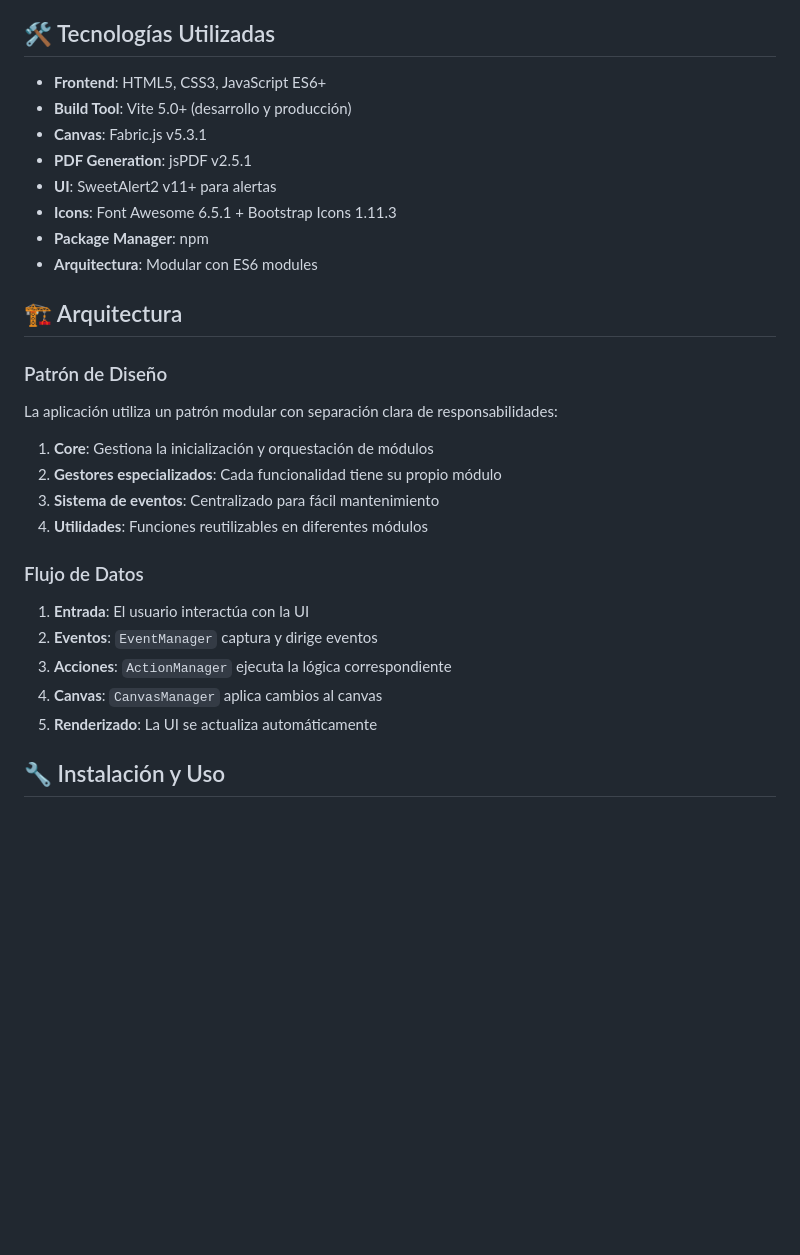
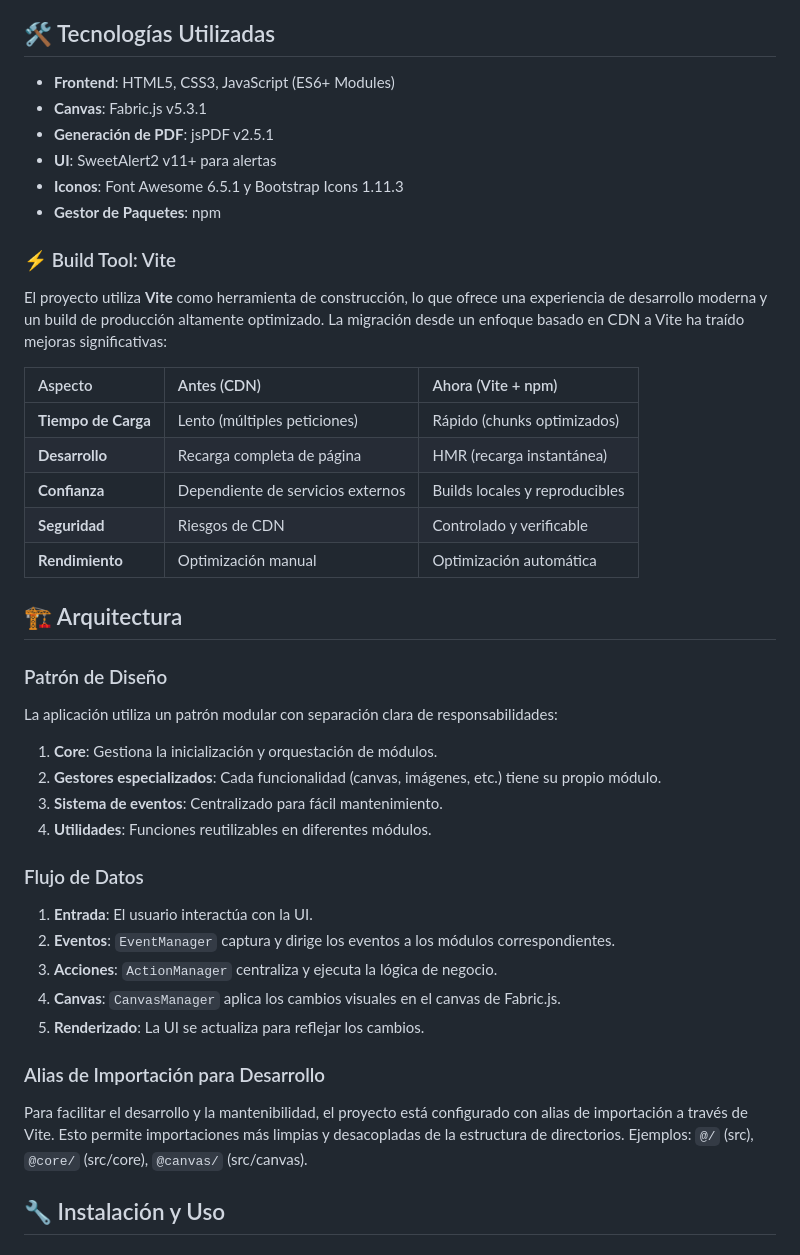
Before and after one commit to DavidValenciaX/printNelsy, a Markdown page: README.md, the part around one of its changes. Drawn GitHub-style; blank space fills up the shorter version.

```diff
--- a/README.md
+++ b/README.md
@@ -116,14 +116,24 @@ imprimir_imagenes_fabric/
 
 ## 🛠️ Tecnologías Utilizadas
 
-- **Frontend**: HTML5, CSS3, JavaScript ES6+
-- **Build Tool**: Vite 5.0+ (desarrollo y producción)
+- **Frontend**: HTML5, CSS3, JavaScript (ES6+ Modules)
 - **Canvas**: Fabric.js v5.3.1
-- **PDF Generation**: jsPDF v2.5.1
+- **Generación de PDF**: jsPDF v2.5.1
 - **UI**: SweetAlert2 v11+ para alertas
-- **Icons**: Font Awesome 6.5.1 + Bootstrap Icons 1.11.3
-- **Package Manager**: npm
-- **Arquitectura**: Modular con ES6 modules
+- **Iconos**: Font Awesome 6.5.1 y Bootstrap Icons 1.11.3
+- **Gestor de Paquetes**: npm
+
+### ⚡ Build Tool: Vite
+
+El proyecto utiliza **Vite** como herramienta de construcción, lo que ofrece una experiencia de desarrollo moderna y un build de producción altamente optimizado. La migración desde un enfoque basado en CDN a Vite ha traído mejoras significativas:
+
+| Aspecto           | Antes (CDN)                    | Ahora (Vite + npm)               |
+| :---------------- | :----------------------------- | :------------------------------- |
+| **Tiempo de Carga** | Lento (múltiples peticiones)   | Rápido (chunks optimizados)      |
+| **Desarrollo**    | Recarga completa de página     | HMR (recarga instantánea)        |
+| **Confianza**     | Dependiente de servicios externos | Builds locales y reproducibles     |
+| **Seguridad**     | Riesgos de CDN                 | Controlado y verificable         |
+| **Rendimiento**   | Optimización manual            | Optimización automática          |
 
 ## 🏗️ Arquitectura
 
@@ -131,18 +141,22 @@ imprimir_imagenes_fabric/
 
 La aplicación utiliza un patrón modular con separación clara de responsabilidades:
 
-1. **Core**: Gestiona la inicialización y orquestación de módulos
-2. **Gestores especializados**: Cada funcionalidad tiene su propio módulo
-3. **Sistema de eventos**: Centralizado para fácil mantenimiento
-4. **Utilidades**: Funciones reutilizables en diferentes módulos
+1. **Core**: Gestiona la inicialización y orquestación de módulos.
+2. **Gestores especializados**: Cada funcionalidad (canvas, imágenes, etc.) tiene su propio módulo.
+3. **Sistema de eventos**: Centralizado para fácil mantenimiento.
+4. **Utilidades**: Funciones reutilizables en diferentes módulos.
 
 ### Flujo de Datos
 
-1. **Entrada**: El usuario interactúa con la UI
-2. **Eventos**: `EventManager` captura y dirige eventos
-3. **Acciones**: `ActionManager` ejecuta la lógica correspondiente
-4. **Canvas**: `CanvasManager` aplica cambios al canvas
-5. **Renderizado**: La UI se actualiza automáticamente
+1. **Entrada**: El usuario interactúa con la UI.
+2. **Eventos**: `EventManager` captura y dirige los eventos a los módulos correspondientes.
+3. **Acciones**: `ActionManager` centraliza y ejecuta la lógica de negocio.
+4. **Canvas**: `CanvasManager` aplica los cambios visuales en el canvas de Fabric.js.
+5. **Renderizado**: La UI se actualiza para reflejar los cambios.
+
+### Alias de Importación para Desarrollo
+
+Para facilitar el desarrollo y la mantenibilidad, el proyecto está configurado con alias de importación a través de Vite. Esto permite importaciones más limpias y desacopladas de la estructura de directorios. Ejemplos: `@/` (src), `@core/` (src/core), `@canvas/` (src/canvas).
 
 ## 🔧 Instalación y Uso
 
```
Also changed, not shown: other parts of README.md (+43 -18 lines).
